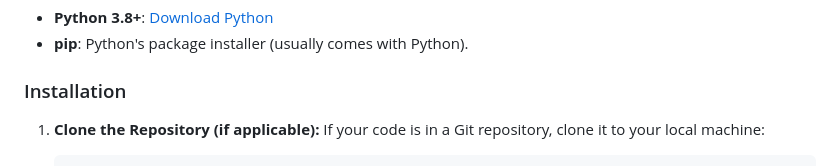
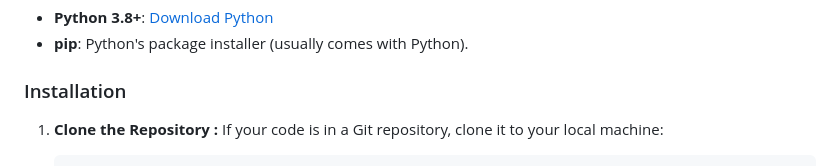
Before and after one commit to Speedycue/SWM-repo, a Markdown page: README.md, the part around one of its changes. Drawn GitHub-style.

````diff
--- a/README.md
+++ b/README.md
@@ -29,6 +29,6 @@ Before you begin, ensure you have the following installed:
 
 ### Installation
 
-1.  **Clone the Repository (if applicable):**
+1.  **Clone the Repository :**
     If your code is in a Git repository, clone it to your local machine:
     ```bash
````
Also changed, not shown: other parts of README.md (+2 -2 lines).
